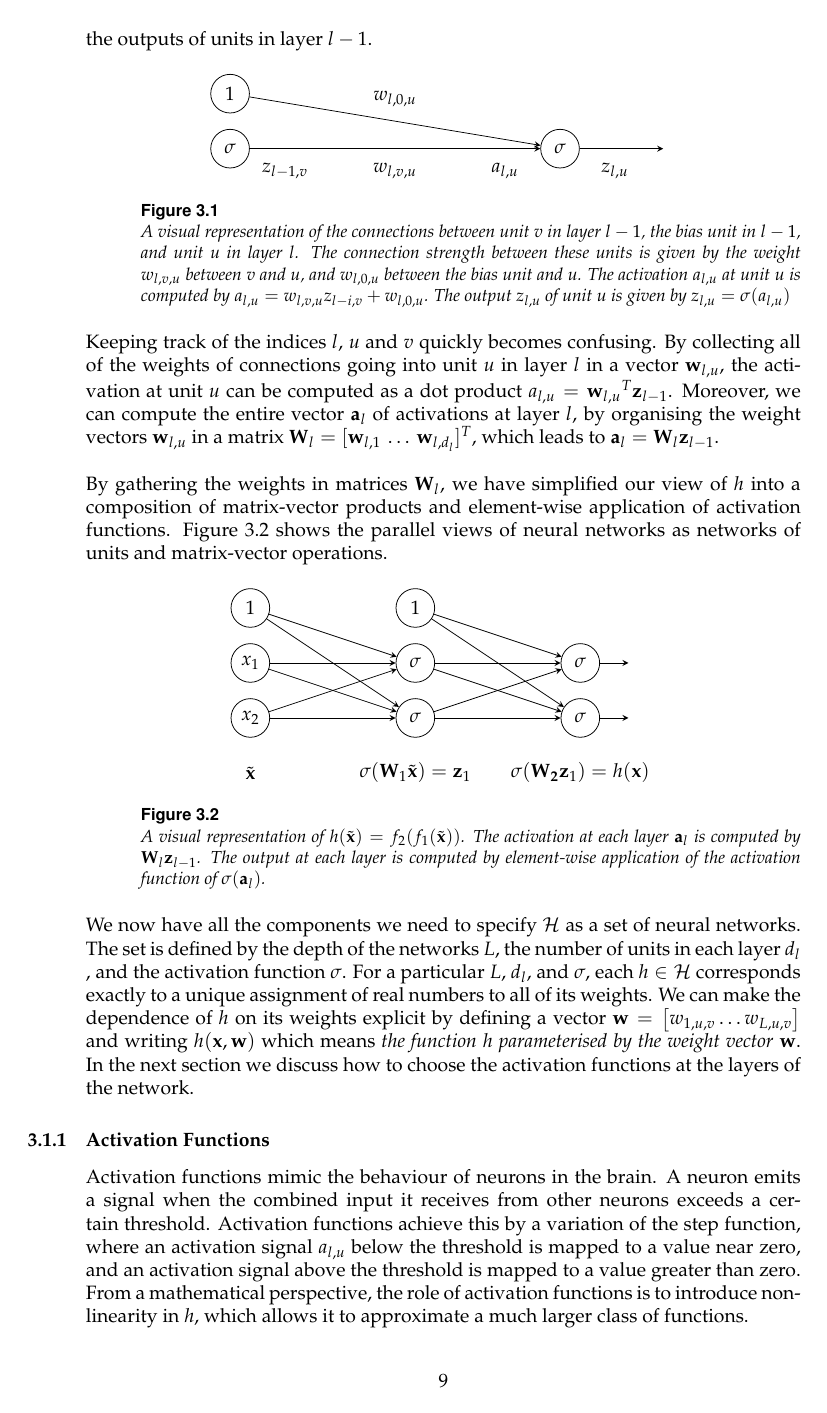
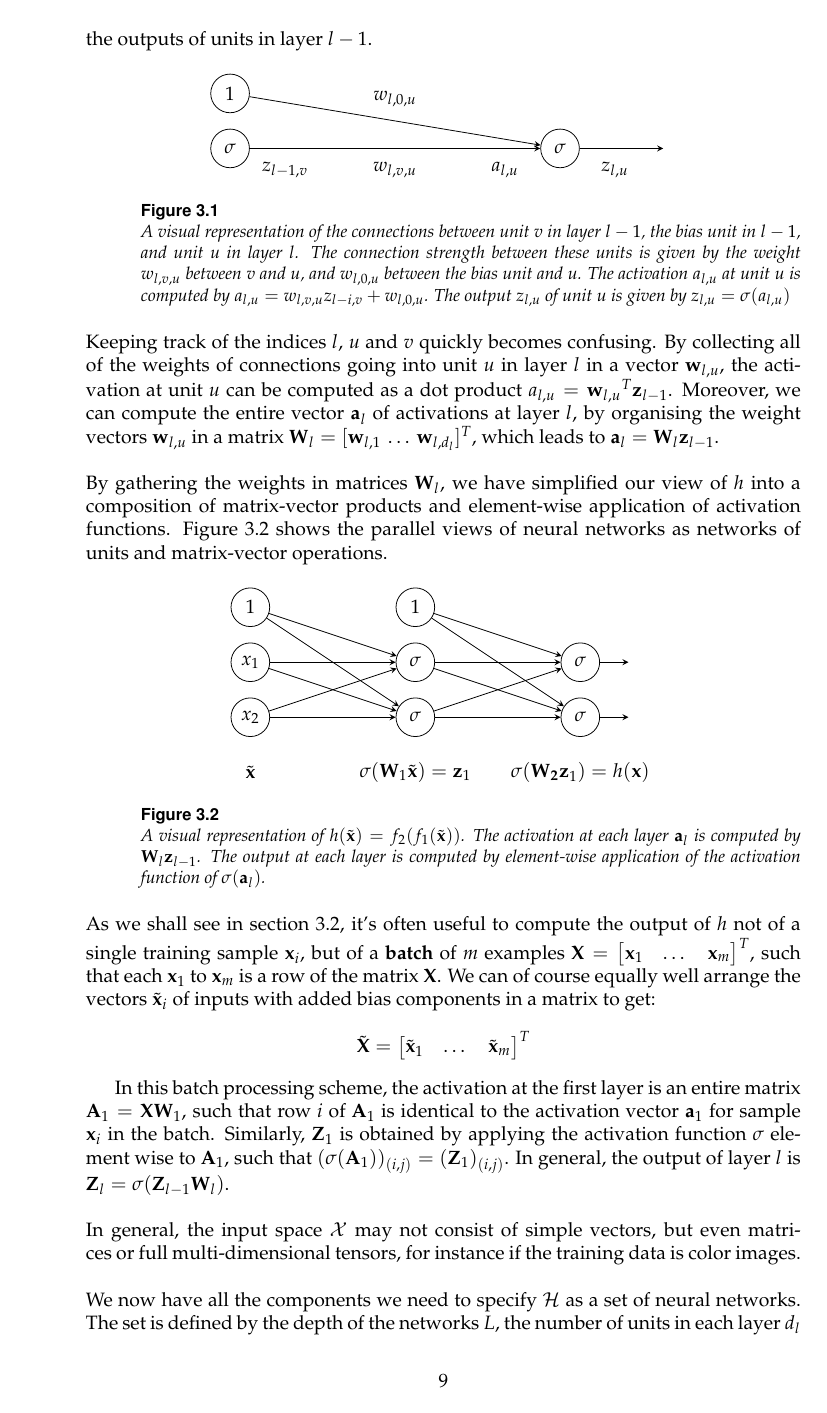
Before and after one commit to suned/thesis, a LaTeX thesis (report/sune_debel_master_thesis.tex, which reads report/feedForwardNeuralNetworks.tex, report/representationLearning.tex): page 13 of 26. The pictures show the PDF file report/sune_debel_master_thesis.pdf that the author committed with the source.

Commit message:
work on learningAlgorithm

```diff
--- a/report/feedForwardNeuralNetworks.tex
+++ b/report/feedForwardNeuralNetworks.tex
@@ -76,6 +76,17 @@ By gathering the weights in matrices $\mathbf{W}_l$, we have simplified our view
 	\label{neural_network}
 \end{figure}
 \noindent
+As we shall see in section \ref{learningAlgorithm}, it's often useful to compute the output of $h$ not of a single training sample $\mathbf{x}_i$, but of a \textbf{batch} of $m$ examples $\mathbf{X} = \begin{bmatrix} \mathbf{x}_1 & \dots & \mathbf{x}_m \end{bmatrix}^T$, such that each $\mathbf{x}_1$ to $\mathbf{x}_m$ is a row of the matrix $\mathbf{X}$. We can of course equally well arrange the vectors $\tilde{\mathbf{x}}_i$ of inputs with added bias components in a matrix to get:
+$$
+\tilde{\mathbf{X}} = \begin{bmatrix}
+	\tilde{\mathbf{x}}_1 & \dots & \tilde{\mathbf{x}}_m
+\end{bmatrix}^T
+$$
+
+In this batch processing scheme, the activation at the first layer is an entire matrix $\mathbf{A}_1 = \mathbf{X}\mathbf{W}_1$, such that row $i$ of $\mathbf{A}_1$ is identical to the activation vector $\mathbf{a}_1$ for sample $\mathbf{x}_i$ in the batch. Similarly, $\mathbf{Z}_1$ is obtained by applying the activation function $\sigma$ element wise to $\mathbf{A}_1$, such that $(\sigma(\mathbf{A}_1))_{(i,j)} = (\mathbf{Z}_1)_{(i,j)}$. In general, the output of layer $l$ is $\mathbf{Z}_l = \sigma(\mathbf{Z}_{l-1}\mathbf{W}_l)$.
+\\\\
+In general, the input space $\mathcal{X}$ may not consist of simple vectors, but even matrices or full multi-dimensional tensors, for instance if the training data is color images.
+\\\\
 We now have all the components we need to specify $\mathcal{H}$ as a set of neural networks. The set is defined by the depth of the networks $L$, the number of units in each layer $d_l$ , and the activation function $\sigma$.
 For a particular $L$, $d_l$, and $\sigma$, each $h \in \mathcal{H}$ corresponds exactly to a unique assignment of real numbers to all of its weights. We can make the dependence of $h$ on its weights explicit by defining a vector $\mathbf{w} = \begin{bmatrix} w_{1,u,v} \dots w_{L,u,v}\end{bmatrix}$ and writing $h(\mathbf{x}, \mathbf{w})$ which means \textit{the function $h$ parameterised by the weight vector $\mathbf{w}$}. In the next section we discuss how to choose the activation functions at the layers of the network.
 
--- a/report/representationLearning.tex
+++ b/report/representationLearning.tex
@@ -2,3 +2,4 @@
 \label{representation_learning}
 \subsection{Auto Encoders}
 \subsection{Word Embeddings}
+\label{wordEmbeddings}
--- a/report/sune_debel_master_thesis.tex
+++ b/report/sune_debel_master_thesis.tex
@@ -23,9 +23,10 @@
 
 
 % Change section headings
-\sectionfont{\Large}
-\subsectionfont{\normalsize}
+\sectionfont{\Large\sffamily}
+\subsectionfont{\normalsize\sffamily}
 \chapternumberfont{\huge\mdseries}
+\chapterfont{\sffamily}
 
 
 % Put section numbers in margin
@@ -70,7 +71,6 @@ the#1\endcsname\quad}}
 \vejleder{Dirk Hovy} %  Findes kun under 'titelside'
 
 \begin{document}
-\the\textwidth
 \maketitle
 \thispagestyle{empty}
 \newpage
```
Also changed, not shown: report/learningAlgorithm.tex (+1 -1 lines), report/sune_debel_master_thesis.pdf.
